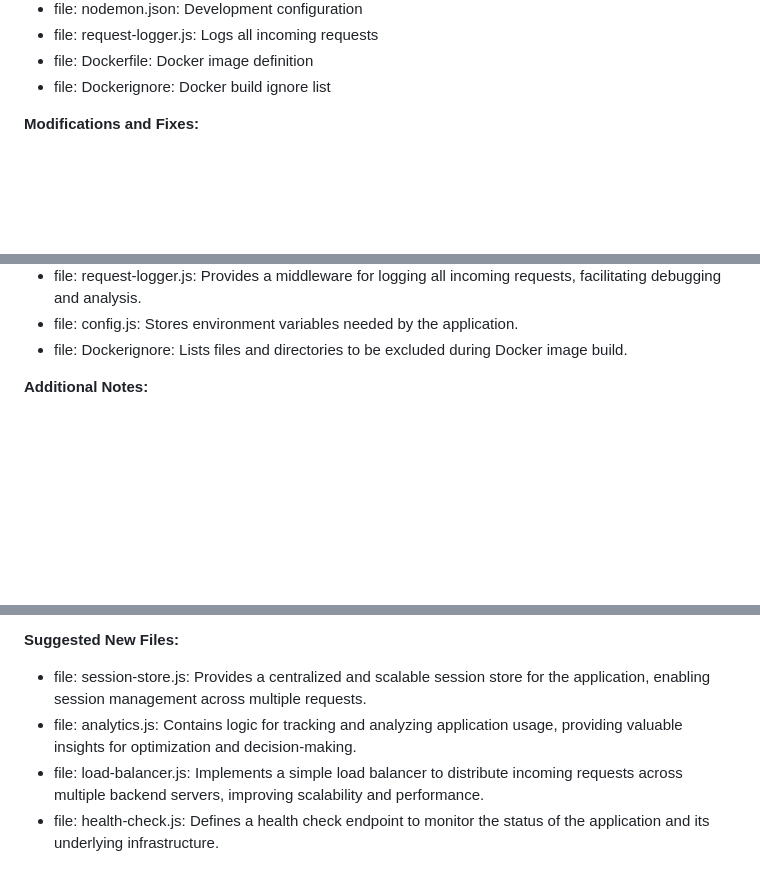
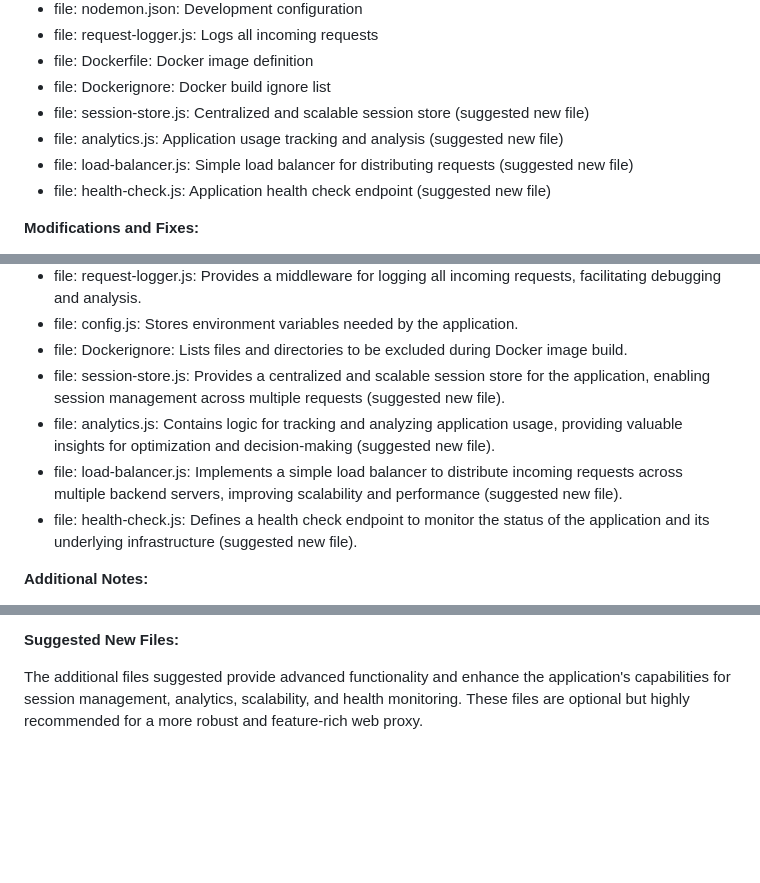
Before and after one commit to Genera1Developer/Project-Auto, a Markdown page: README.md, 3 parts joined by grey strips. Rendered like a GitHub page; blank space fills up the shorter version.

Commit message:
Project Auto | Auto modified README.md

```diff
--- a/README.md
+++ b/README.md
@@ -21,6 +21,10 @@ To modify and fix the given web proxy to fully support Vercel and static serverl
 - file: request-logger.js: Logs all incoming requests
 - file: Dockerfile: Docker image definition
 - file: Dockerignore: Docker build ignore list
+- file: session-store.js: Centralized and scalable session store (suggested new file)
+- file: analytics.js: Application usage tracking and analysis (suggested new file)
+- file: load-balancer.js: Simple load balancer for distributing requests (suggested new file)
+- file: health-check.js: Application health check endpoint (suggested new file)
 
 **Modifications and Fixes:**
 
@@ -39,6 +43,10 @@ To modify and fix the given web proxy to fully support Vercel and static serverl
 - file: request-logger.js: Provides a middleware for logging all incoming requests, facilitating debugging and analysis.
 - file: config.js: Stores environment variables needed by the application.
 - file: Dockerignore: Lists files and directories to be excluded during Docker image build.
+- file: session-store.js: Provides a centralized and scalable session store for the application, enabling session management across multiple requests (suggested new file).
+- file: analytics.js: Contains logic for tracking and analyzing application usage, providing valuable insights for optimization and decision-making (suggested new file).
+- file: load-balancer.js: Implements a simple load balancer to distribute incoming requests across multiple backend servers, improving scalability and performance (suggested new file).
+- file: health-check.js: Defines a health check endpoint to monitor the status of the application and its underlying infrastructure (suggested new file).
 
 **Additional Notes:**
 
@@ -53,7 +61,4 @@ To modify and fix the given web proxy to fully support Vercel and static serverl
 
 **Suggested New Files:**
 
-- file: session-store.js: Provides a centralized and scalable session store for the application, enabling session management across multiple requests.
-- file: analytics.js: Contains logic for tracking and analyzing application usage, providing valuable insights for optimization and decision-making.
-- file: load-balancer.js: Implements a simple load balancer to distribute incoming requests across multiple backend servers, improving scalability and performance.
-- file: health-check.js: Defines a health check endpoint to monitor the status of the application and its underlying infrastructure.
+The additional files suggested provide advanced functionality and enhance the application's capabilities for session management, analytics, scalability, and health monitoring. These files are optional but highly recommended for a more robust and feature-rich web proxy.
```
